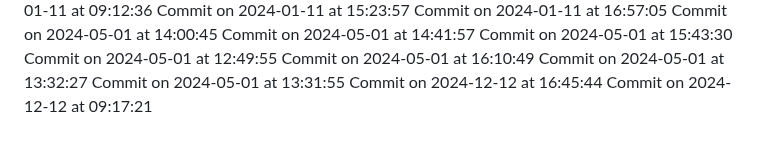
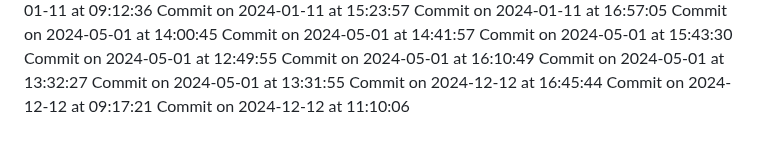
Before and after one commit to HridoyVaraby/coming_soon, a Markdown page: commits.md, the part around the change. Drawn GitHub-style.

Commit message:
Commit for 2024-12-12 at 11:10:06

```diff
--- a/commits.md
+++ b/commits.md
@@ -310,3 +310,4 @@ Commit on 2024-05-01 at 13:32:27
 Commit on 2024-05-01 at 13:31:55
 Commit on 2024-12-12 at 16:45:44
 Commit on 2024-12-12 at 09:17:21
+Commit on 2024-12-12 at 11:10:06
```
